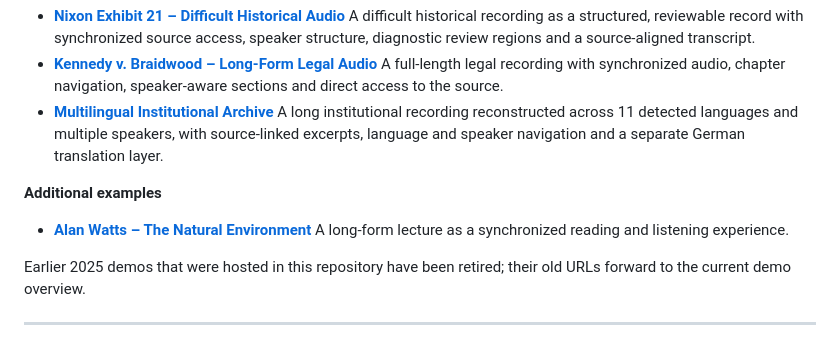
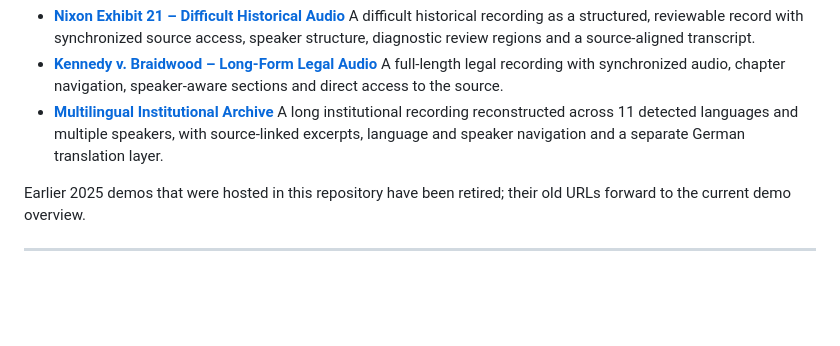
Before and after one commit to R2-Mechanics/r2-mechanics, a Markdown page: README.md, the part around the change. Rendered like a GitHub page; blank space fills up the shorter version.

```diff
--- a/README.md
+++ b/README.md
@@ -103,11 +103,6 @@ The current demos are hosted exclusively on [r2-mechanics.com](https://r2-mechan
 - **[Multilingual Institutional Archive](https://r2-mechanics.com/showcases/multilingual-institutional-archive/)**
   A long institutional recording reconstructed across 11 detected languages and multiple speakers, with source-linked excerpts, language and speaker navigation and a separate German translation layer.
 
-**Additional examples**
-
-- **[Alan Watts – The Natural Environment](https://r2-mechanics.com/en/alan-watts-the-natural-environment/)**
-  A long-form lecture as a synchronized reading and listening experience.
-
 Earlier 2025 demos that were hosted in this repository have been retired; their old URLs forward to the current demo overview.
 
 ---
```
Also changed, not shown: README_DE.md (+0 -5 lines), README_FR.md (+0 -5 lines).
